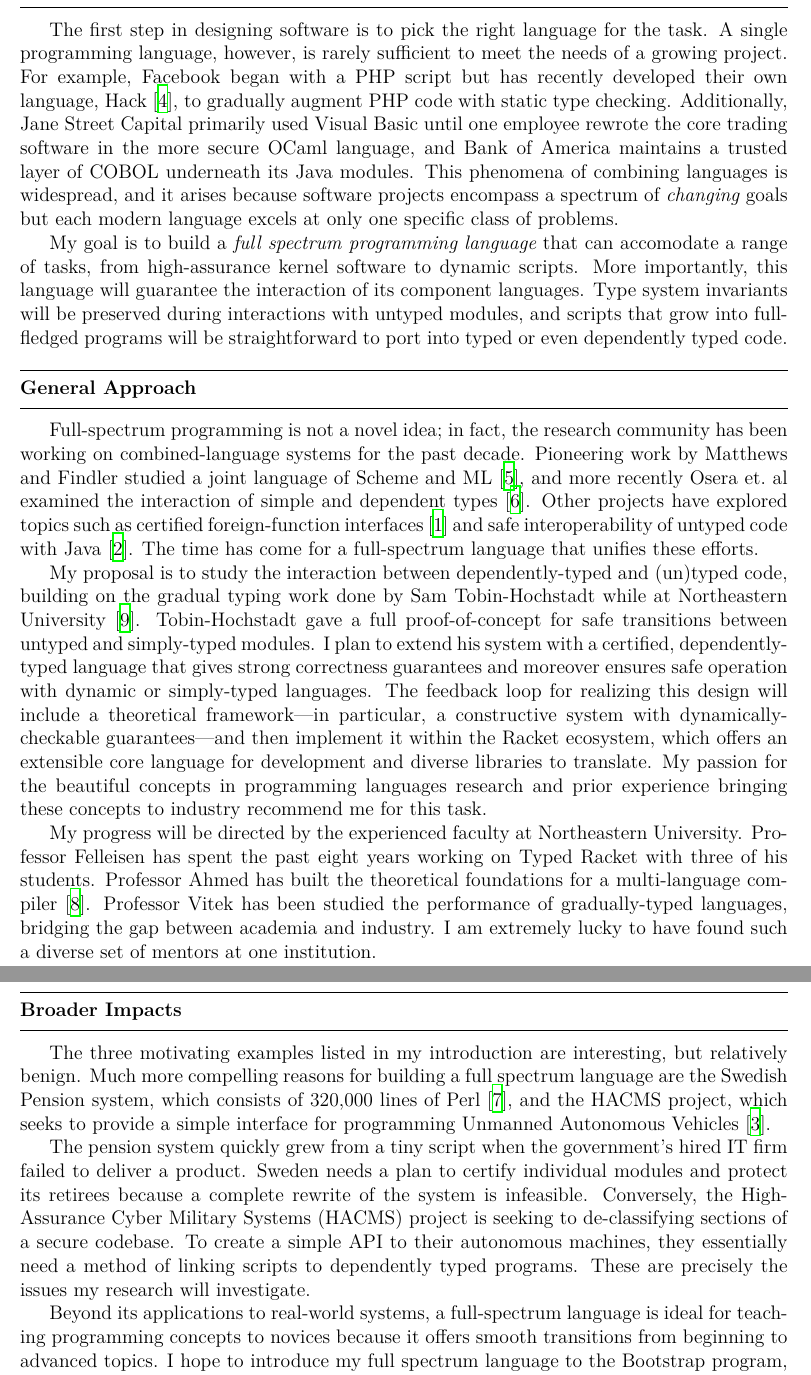
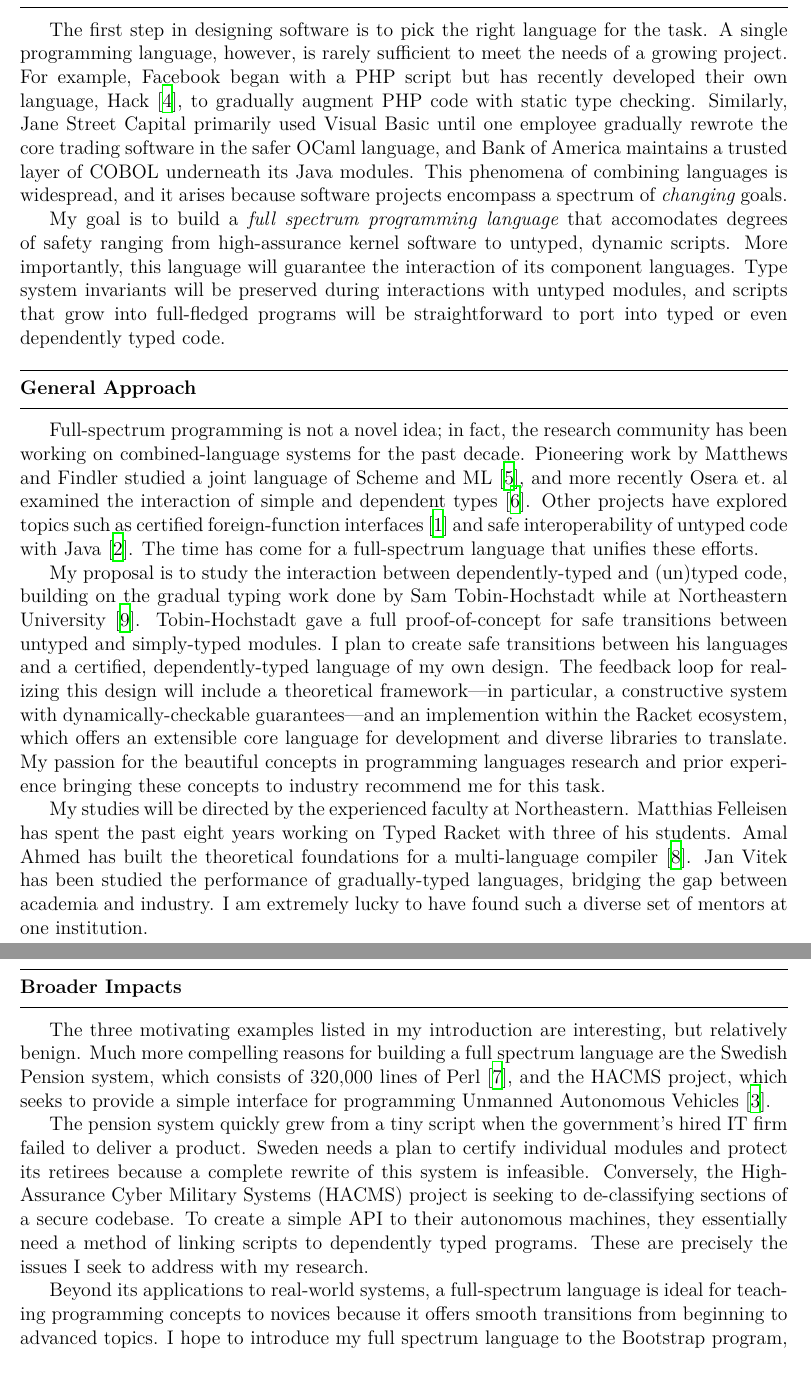
Before and after one commit to bennn/bensf, a LaTeX document (research.tex): two parts of pages 1 and 2 of 2, joined at a grey line, cut so that both start at the same text. Compiled offline with XeLaTeX.

Commit message:
[research] 'tasks' gone, 'my research' gone

```diff
--- a/research.tex
+++ b/research.tex
@@ -22,10 +22,10 @@
 The first step in designing software is to pick the right language for the task.
 A single programming language, however, is rarely sufficient to meet the needs of a growing project.
 For example, Facebook began with a PHP script but has recently developed their own language, Hack~\cite{hacklang}, to gradually augment PHP code with static type checking.
-Additionally, Jane Street Capital primarily used Visual Basic until one employee rewrote the core trading software in the more secure OCaml language, and Bank of America maintains a trusted layer of COBOL underneath its Java modules.
-This phenomena of combining languages is widespread, and it arises because software projects encompass a spectrum of \emph{changing} goals but each modern language excels at only one specific class of problems.
+Similarly, Jane Street Capital primarily used Visual Basic until one employee gradually rewrote the core trading software in the safer OCaml language, and Bank of America maintains a trusted layer of COBOL underneath its Java modules.
+This phenomena of combining languages is widespread, and it arises because software projects encompass a spectrum of \emph{changing} goals.
 
-My goal is to build a \emph{full spectrum programming language} that can accomodate a range of tasks, from high-assurance kernel software to dynamic scripts.
+My goal is to build a \emph{full spectrum programming language} that accomodates degrees of safety ranging from high-assurance kernel software to untyped, dynamic scripts.
 More importantly, this language will guarantee the interaction of its component languages.
 Type system invariants will be preserved during interactions with untyped modules, and scripts that grow into full-fledged programs will be straightforward to port into typed or even dependently typed code.
 
@@ -38,14 +38,14 @@ The time has come for a full-spectrum language that unifies these efforts.
 
 My proposal is to study the interaction between dependently-typed and (un)typed code, building on the gradual typing work done by Sam Tobin-Hochstadt while at Northeastern University~\cite{tobin2010typed}.
 Tobin-Hochstadt gave a full proof-of-concept for safe transitions between untyped and simply-typed modules.
-I plan to extend his system with a certified, dependently-typed language that gives strong correctness guarantees and moreover ensures safe operation with dynamic or simply-typed languages.
-The feedback loop for realizing this design will include a theoretical framework\textemdash in particular, a constructive system with dynamically-checkable guarantees\textemdash and then implement it within the Racket ecosystem, which offers an extensible core language for development and diverse libraries to translate.
+I plan to create safe transitions between his languages and a certified, dependently-typed language of my own design.
+The feedback loop for realizing this design will include a theoretical framework\textemdash in particular, a constructive system with dynamically-checkable guarantees\textemdash and an implemention within the Racket ecosystem, which offers an extensible core language for development and diverse libraries to translate.
 My passion for the beautiful concepts in programming languages research and prior experience bringing these concepts to industry recommend me for this task.
 
-My progress will be directed by the experienced faculty at Northeastern University.
-Professor Felleisen has spent the past eight years working on Typed Racket with three of his students.
-Professor Ahmed has built the theoretical foundations for a multi-language compiler~\cite{perconti2014verifying}.
-Professor Vitek has been studied the performance of gradually-typed languages, bridging the gap between academia and industry.
+My studies will be directed by the experienced faculty at Northeastern.
+Matthias Felleisen has spent the past eight years working on Typed Racket with three of his students.
+Amal Ahmed has built the theoretical foundations for a multi-language compiler~\cite{perconti2014verifying}.
+Jan Vitek has been studied the performance of gradually-typed languages, bridging the gap between academia and industry.
 I am extremely lucky to have found such a diverse set of mentors at one institution.
 
 \newpage
@@ -56,10 +56,10 @@ The three motivating examples listed in my introduction are interesting, but rel
 Much more compelling reasons for building a full spectrum language are the Swedish Pension system, which consists of 320,000 lines of Perl~\cite{jantalk}, and the HACMS project, which seeks to provide a simple interface for programming Unmanned Autonomous Vehicles~\cite{hacms}.
 
 The pension system quickly grew from a tiny script when the government's hired IT firm failed to deliver a product.
-Sweden needs a plan to certify individual modules and protect its retirees because a complete rewrite of the system is infeasible.
+Sweden needs a plan to certify individual modules and protect its retirees because a complete rewrite of this system is infeasible.
 Conversely, the High-Assurance Cyber Military Systems (HACMS) project is seeking to de-classifying sections of a secure codebase.
 To create a simple API to their autonomous machines, they essentially need a method of linking scripts to dependently typed programs.
-These are precisely the issues my research will investigate.
+These are precisely the issues I seek to address with my research.
 
 Beyond its applications to real-world systems, a full-spectrum language is ideal for teaching programming concepts to novices because it offers smooth transitions from beginning to advanced topics.
 I hope to introduce my full spectrum language to the Bootstrap program, an afterschool initiative that teaches algebra to middle school students.
```
